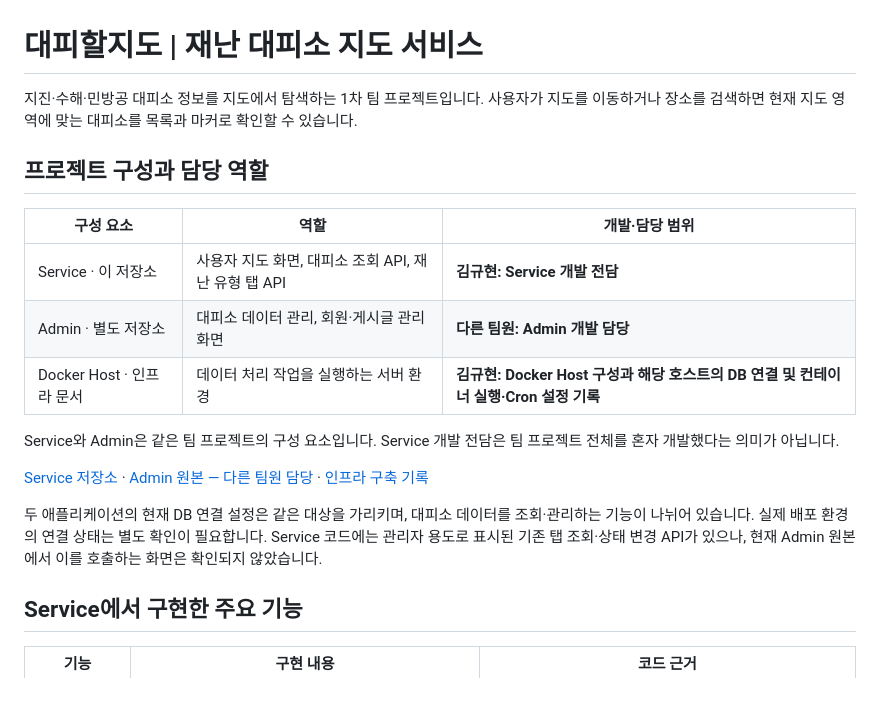
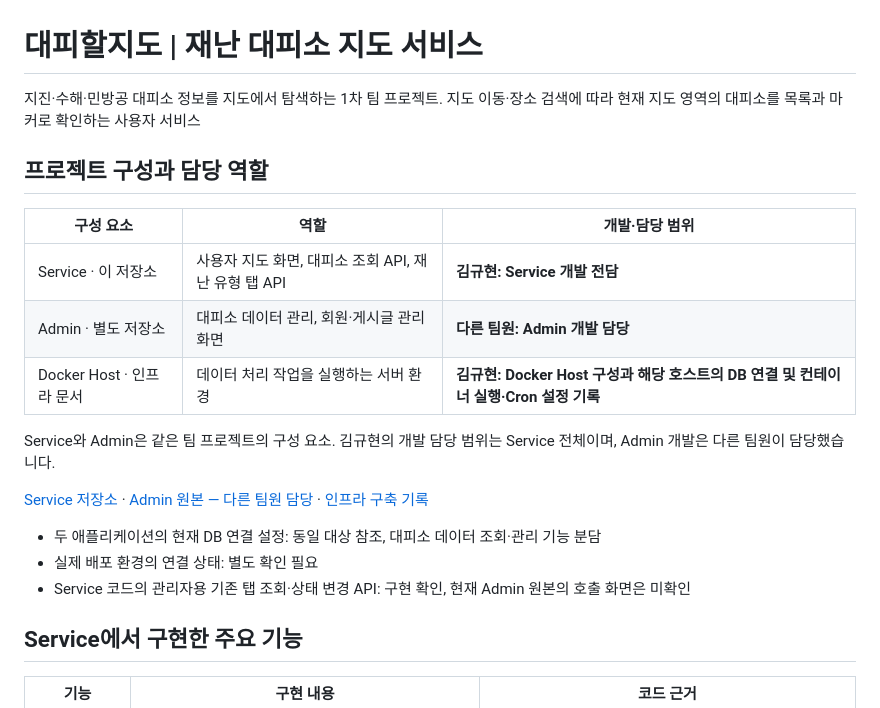
Before and after one commit to kyu0318/service, a Markdown page: README.md, the part around one of its changes. Rendered like a GitHub page.

```diff
--- a/README.md
+++ b/README.md
@@ -1,6 +1,6 @@
 # 대피할지도 | 재난 대피소 지도 서비스
 
-지진·수해·민방공 대피소 정보를 지도에서 탐색하는 1차 팀 프로젝트입니다. 사용자가 지도를 이동하거나 장소를 검색하면 현재 지도 영역에 맞는 대피소를 목록과 마커로 확인할 수 있습니다.
+지진·수해·민방공 대피소 정보를 지도에서 탐색하는 1차 팀 프로젝트. 지도 이동·장소 검색에 따라 현재 지도 영역의 대피소를 목록과 마커로 확인하는 사용자 서비스
 
 ## 프로젝트 구성과 담당 역할
 
@@ -10,11 +10,13 @@
 | Admin · 별도 저장소 | 대피소 데이터 관리, 회원·게시글 관리 화면 | **다른 팀원: Admin 개발 담당** |
 | Docker Host · 인프라 문서 | 데이터 처리 작업을 실행하는 서버 환경 | **김규현: Docker Host 구성과 해당 호스트의 DB 연결 및 컨테이너 실행·Cron 설정 기록** |
 
-Service와 Admin은 같은 팀 프로젝트의 구성 요소입니다. Service 개발 전담은 팀 프로젝트 전체를 혼자 개발했다는 의미가 아닙니다.
+Service와 Admin은 같은 팀 프로젝트의 구성 요소. 김규현의 개발 담당 범위는 Service 전체이며, Admin 개발은 다른 팀원이 담당했습니다.
 
 [Service 저장소](https://github.com/kyu0318/service) · [Admin 원본 — 다른 팀원 담당](https://github.com/ehdgus4026-tech/admin) · [인프라 구축 기록](https://app.notion.com/p/1-Docker-Host-3c910d3ee8d380e780f7c6db82d112a8)
 
-두 애플리케이션의 현재 DB 연결 설정은 같은 대상을 가리키며, 대피소 데이터를 조회·관리하는 기능이 나뉘어 있습니다. 실제 배포 환경의 연결 상태는 별도 확인이 필요합니다. Service 코드에는 관리자 용도로 표시된 기존 탭 조회·상태 변경 API가 있으나, 현재 Admin 원본에서 이를 호출하는 화면은 확인되지 않았습니다.
+- 두 애플리케이션의 현재 DB 연결 설정: 동일 대상 참조, 대피소 데이터 조회·관리 기능 분담
+- 실제 배포 환경의 연결 상태: 별도 확인 필요
+- Service 코드의 관리자용 기존 탭 조회·상태 변경 API: 구현 확인, 현재 Admin 원본의 호출 화면은 미확인
 
 ## Service에서 구현한 주요 기능
 
```
Also changed, not shown: other parts of README.md (+40 -32 lines).
